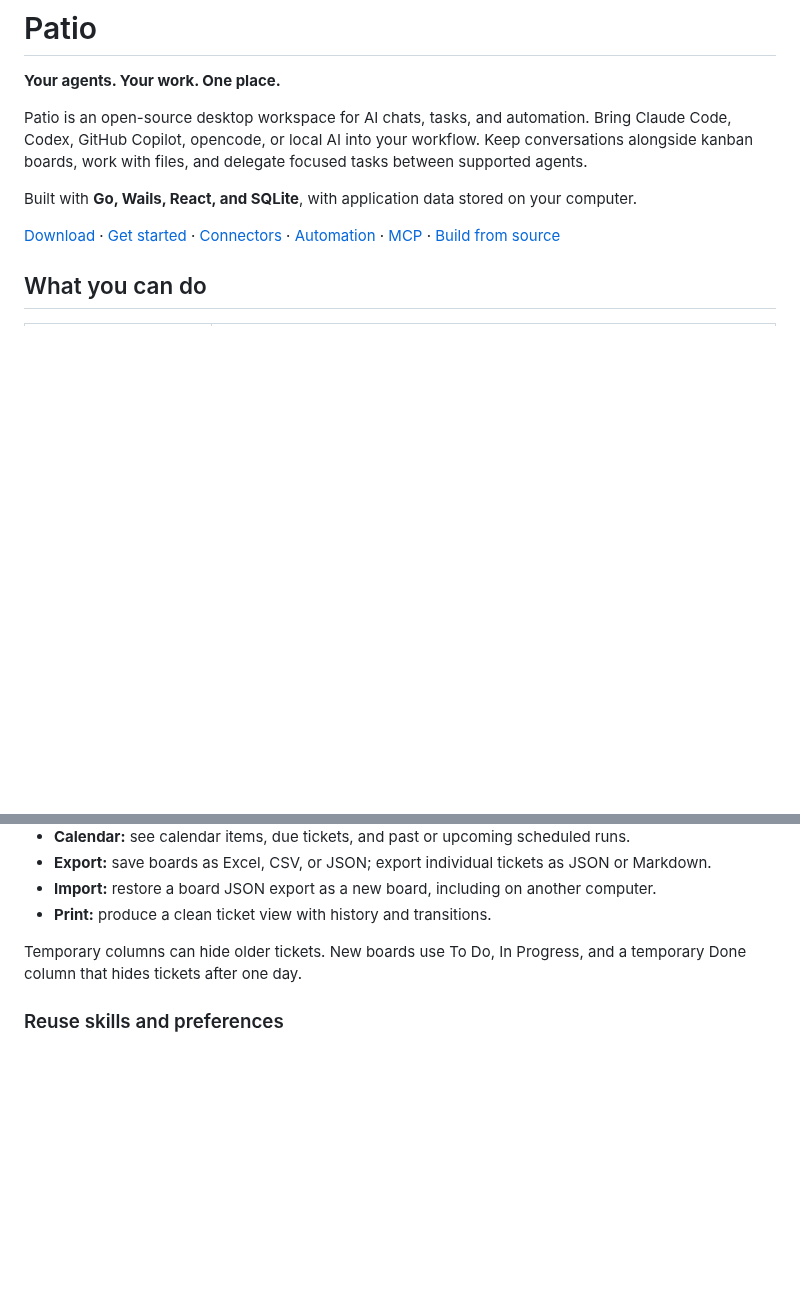
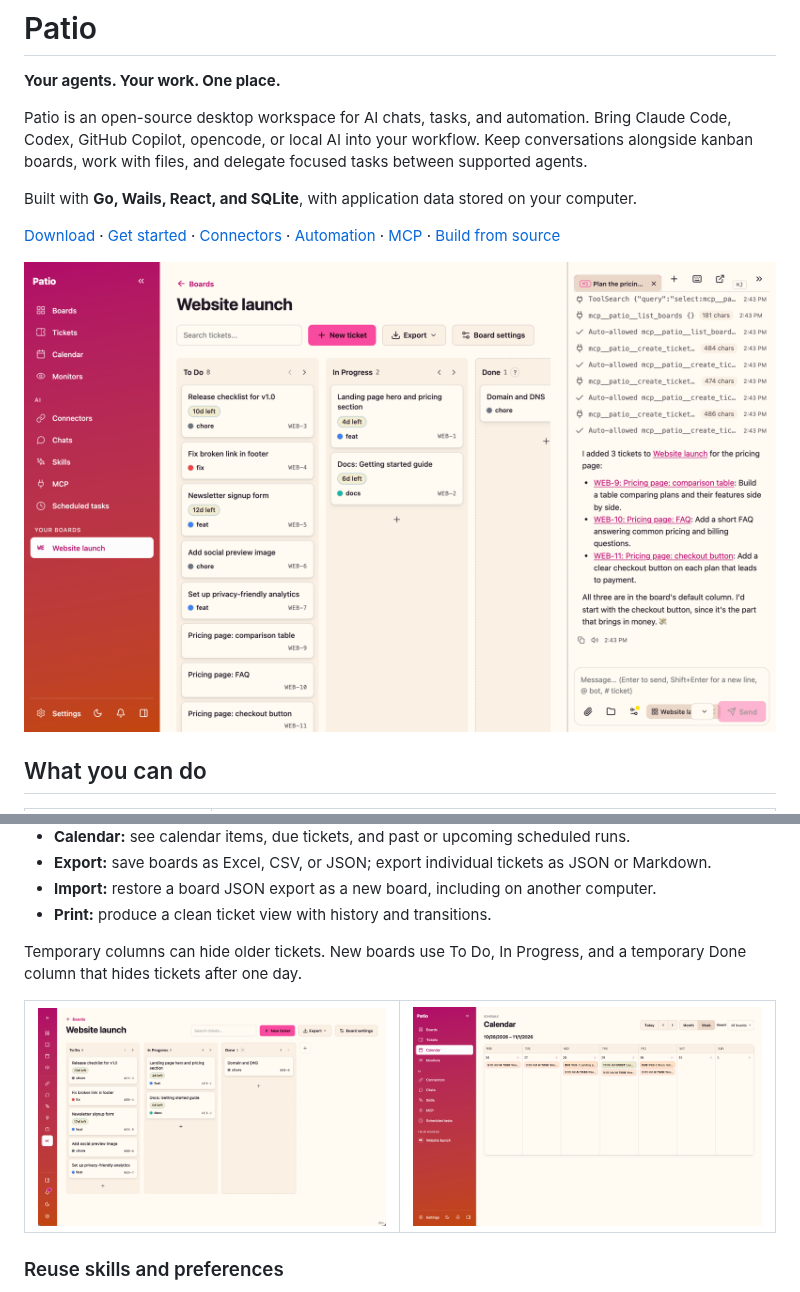
Before and after one commit to epulla/patio, a Markdown page: README.md, 2 parts joined by grey strips. Rendered like a GitHub page; pictures changed too: docs/assets/patio-board.png (added), docs/assets/patio-calendar.png (added), docs/assets/patio-chat-panel.png (added); blank space fills up the shorter version.

```diff
--- a/README.md
+++ b/README.md
@@ -9,6 +9,8 @@ Patio is an open-source desktop workspace for AI chats, tasks, and automation. B
 Built with **Go, Wails, React, and SQLite**, with application data stored on your computer.
 
 [Download](https://github.com/epulla/patio/releases/latest) · [Get started](#get-started) · [Connectors](#connectors) · [Automation](#automate-routine-work) · [MCP](#connect-through-mcp) · [Build from source](#build-from-source)
+
+![A chat beside a kanban board: the agent adds pricing-page tickets to the board.](docs/assets/patio-chat-panel.png)
 
 ## What you can do
 
@@ -135,6 +139,9 @@ A handoff carries an explicit task prompt. It inherits the selected work folder
 - **Print:** produce a clean ticket view with history and transitions.
 
 Temporary columns can hide older tickets. New boards use To Do, In Progress, and a temporary Done column that hides tickets after one day.
+
+| ![A kanban board with To Do, In Progress, and Done columns.](docs/assets/patio-board.png) | ![A week calendar with due tickets, an event, and scheduled runs.](docs/assets/patio-calendar.png) |
+| --- | --- |
 
 ### Reuse skills and preferences
 
```
Also changed, not shown: other parts of README.md (+4 -0 lines), docs/assets/patio-chats.png (added), docs/assets/patio-scheduled-tasks.png (added).
